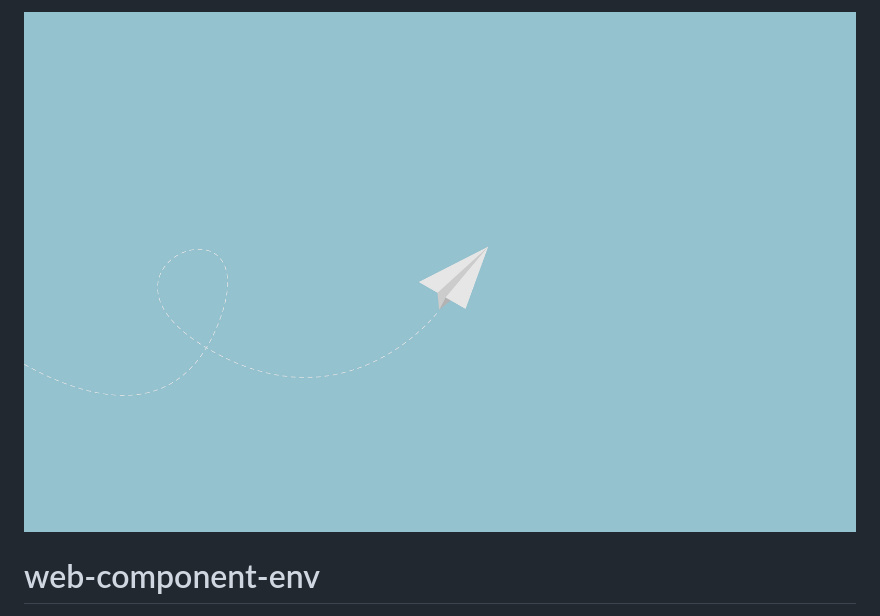
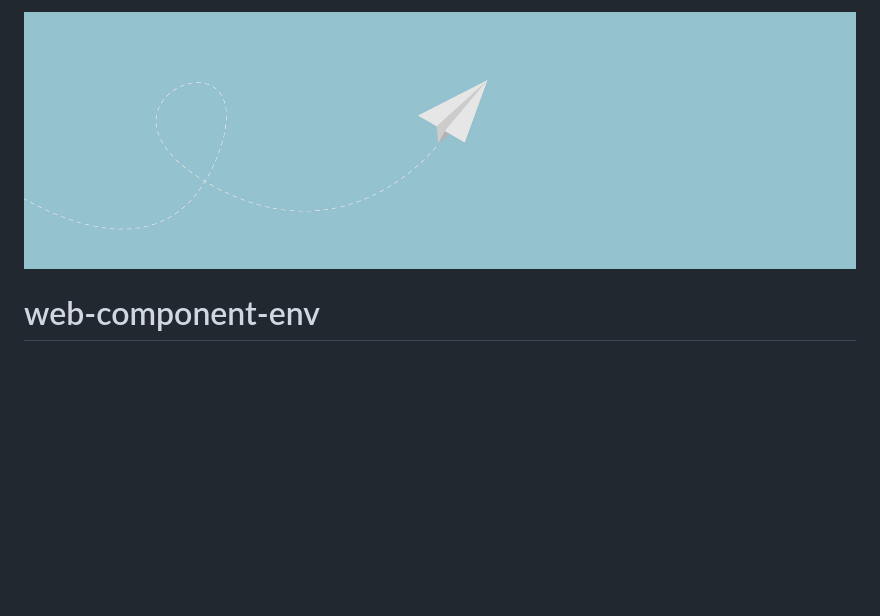
Before and after one commit to nicolas-briemant/web-component-env, a Markdown page: README.md, the part around the change. Drawn GitHub-style; pictures changed too: paperplane.jpg (deleted), paperplane.png (added); blank space fills up the shorter version.

Commit message:
final touch..

```diff
--- a/README.md
+++ b/README.md
@@ -1,4 +1,4 @@
-![paperplane](/paperplane.jpg)
+![paperplane](/paperplane.png)
 
 # web-component-env
 [![NPM](https://nodei.co/npm/web-component-env.png?downloads=true&downloadRank=true)](https://nodei.co/npm/web-component-env/)
```
